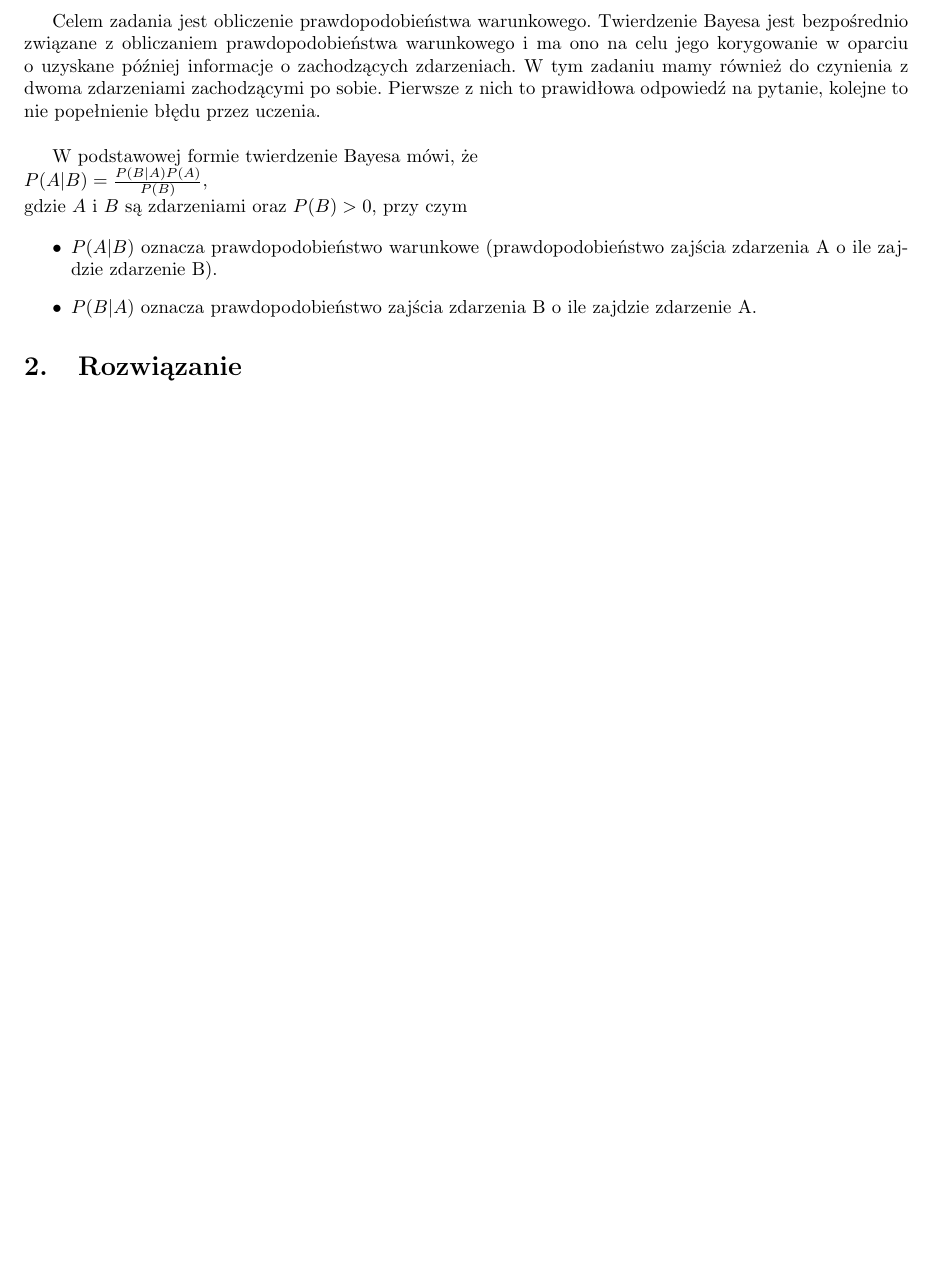
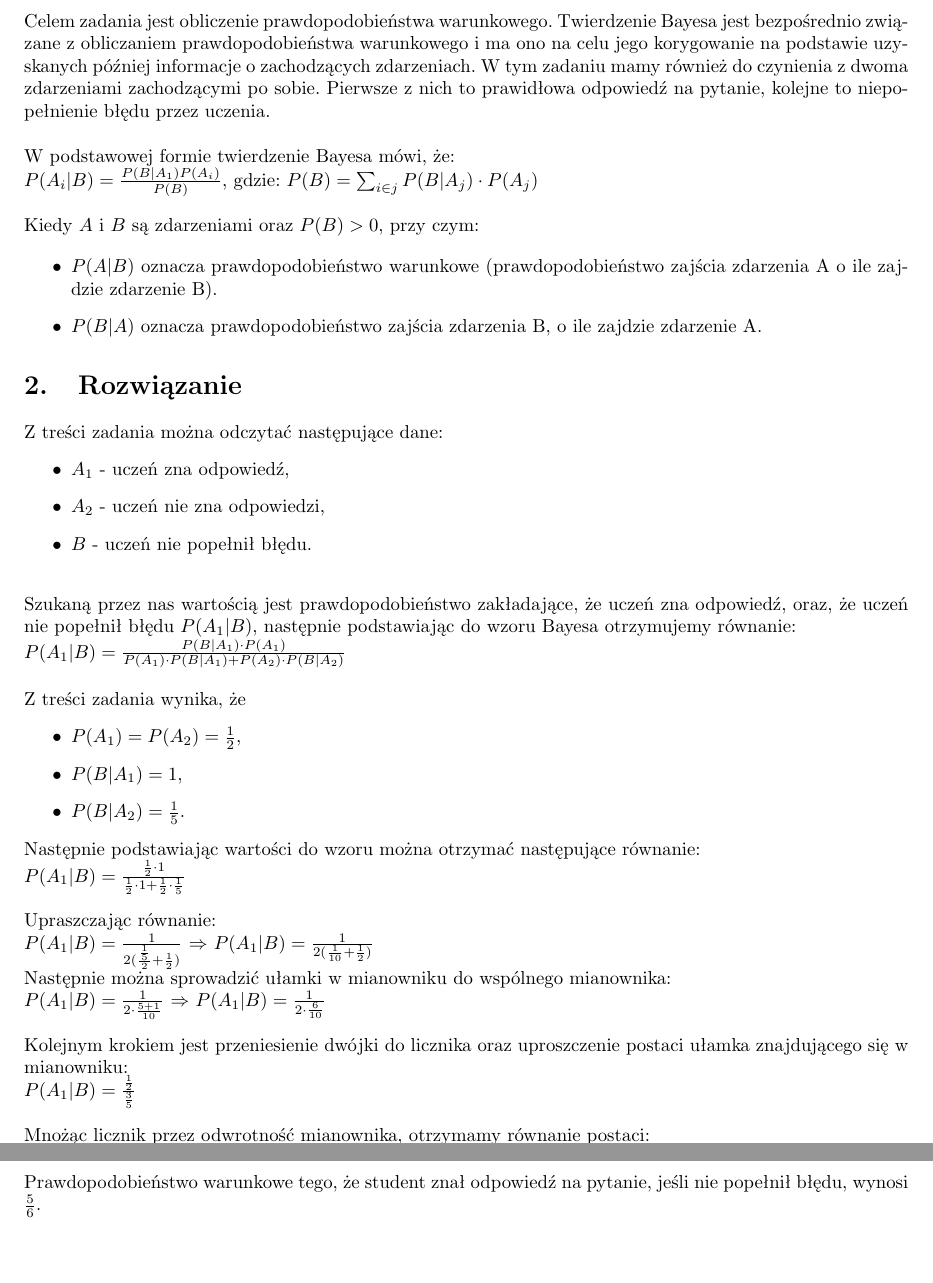
Before and after one commit to Adrixop95/LaTeX-Docs, a LaTeX document (Prezentacja_3_ZAISD/sprawozdanie.tex): part of page 3 of 4 before the commit and two parts of pages 3 and 4 of 4 after it, the two joined at a grey line, cut so that both start at the same text, the shorter picture padded with empty space. Compiled offline with pdfLaTeX.

Commit message:
Sprawozdanie 3 skonczone | ZAiSD

```diff
--- a/Prezentacja_3_ZAISD/sprawozdanie.tex
+++ b/Prezentacja_3_ZAISD/sprawozdanie.tex
@@ -62,26 +62,51 @@
 \newpage
 \pagenumbering{arabic}
 
-\section{Teoria} ~
+\section{Teoria}
 
-Celem zadania jest obliczenie prawdopodobieństwa warunkowego. Twierdzenie Bayesa jest bezpośrednio związane z obliczaniem prawdopodobieństwa warunkowego i ma ono na celu jego korygowanie w oparciu o uzyskane później informacje o zachodzących zdarzeniach. W tym zadaniu mamy również do czynienia z dwoma zdarzeniami zachodzącymi po sobie. Pierwsze z nich to prawidłowa odpowiedź na pytanie, kolejne to nie popełnienie błędu przez uczenia.~\\
-
-W podstawowej formie twierdzenie Bayesa mówi, że
-\\$P(A | B) = \frac{P(B|A)P(A)}{P(B)}$,
-\\gdzie $A$ i $B$ są zdarzeniami oraz $P(B) > 0$, przy czym
+Celem zadania jest obliczenie prawdopodobieństwa warunkowego. Twierdzenie Bayesa jest bezpośrednio związane z obliczaniem prawdopodobieństwa warunkowego i ma ono na celu jego korygowanie na podstawie uzyskanych później informacje o zachodzących zdarzeniach. W tym zadaniu mamy również do czynienia~z~dwoma zdarzeniami zachodzącymi po sobie. Pierwsze z nich to prawidłowa odpowiedź na pytanie, kolejne to niepopełnienie błędu przez uczenia.~\\
+\noindent \\W podstawowej formie twierdzenie Bayesa mówi, że:
+\\$P(A_{i} | B) = \frac{P(B|A_{1})P(A_{i})}{P(B)}$, gdzie: $P(B) = \sum_{i \in j} P(B|A_{j}) \cdot P(A_{j}) $ \\
+\\Kiedy $A$ i $B$ są zdarzeniami oraz $P(B) > 0$, przy czym:
 
 \begin{itemize}
 	\item $P(A|B)$ oznacza prawdopodobieństwo warunkowe (prawdopodobieństwo zajścia zdarzenia A o ile zajdzie zdarzenie B).~
-	\item $P(B|A)$ oznacza prawdopodobieństwo zajścia zdarzenia B o ile zajdzie zdarzenie A.~
+	\item $P(B|A)$ oznacza prawdopodobieństwo zajścia zdarzenia B, o ile zajdzie zdarzenie A.~
 \end{itemize}
 
-\section{Rozwiązanie} ~
+\section{Rozwiązanie}
 
+Z treści zadania można odczytać następujące dane:
+\begin{itemize}
+	\item $A_{1}$ - uczeń zna odpowiedź,
+	\item $A_{2}$ -  uczeń nie zna odpowiedzi,
+	\item $B$ - uczeń nie popełnił błędu.
+\end{itemize}
 
+\bigskip
+\noindent Szukaną przez nas wartością jest prawdopodobieństwo zakładające, że uczeń zna odpowiedź, oraz, że uczeń nie popełnił błędu $P(A_{1}|B)$, następnie podstawiając do wzoru Bayesa otrzymujemy równanie:
+\\$P(A_{1}|B) = \frac{P(B|A_{1}) \cdot P(A_{1})}{P(A_{1}) \cdot P(B|A_{1}) + P(A_{2}) \cdot P(B|A_{2})}$
+
+\bigskip
+\noindent Z treści zadania wynika, że
+\begin{itemize}
+	\item $P(A_{1}) = P(A_{2}) = \frac{1}{2}$,
+	\item $P(B|A_{1}) = 1$,
+	\item $P(B|A_{2}) = \frac{1}{5}$.
+\end{itemize}
+Następnie podstawiając wartości do wzoru można otrzymać następujące równanie:\\
+$P(A_{1}|B) = \frac{\frac{1}{2} \cdot 1}{\frac{1}{2} \cdot 1 + \frac{1}{2} \cdot \frac{1}{5}}$\\
+\\*Upraszczając równanie:
+\\$P(A_{1}|B) = \frac{1}{2(\frac{\frac{1}{5}}{2} + \frac{1}{2})}$ $\Rightarrow$ $P(A_{1}|B) = \frac{1}{2(\frac{1}{10} + \frac{1}{2})}$ \\
+Następnie można sprowadzić ułamki w mianowniku do wspólnego mianownika:
+\\$P(A_{1}|B) = \frac{1}{2\cdot \frac{5+1}{10}}$ $\Rightarrow$ $P(A_{1}|B) = \frac{1}{2 \cdot \frac{6}{10}}$\\
+\\*Kolejnym krokiem jest przeniesienie dwójki do licznika oraz uproszczenie postaci ułamka znajdującego się w mianowniku:
+\\$P(A_{1}|B) = \frac{\frac{1}{2}}{\frac{3}{5}}$\\
+\\*Mnożąc licznik przez odwrotność mianownika, otrzymamy równanie postaci:
+\\$P(A_{1}|B) = \frac{5}{2 \cdot 3}$ $\Rightarrow$ $P(A_{1}|B) = \frac{5}{6}$
 
 \newpage
 
-\section{Odpowiedź} ~
-
-
+\section{Odpowiedź}
+Prawdopodobieństwo warunkowe tego, że student znał odpowiedź na pytanie, jeśli nie popełnił błędu, wynosi $\frac{5}{6}$.
 \end{document}
```
Also changed, not shown: Prezentacja_1_ZAISD/sprawozdanie.pdf, Prezentacja_3_ZAISD/sprawozdanie.pdf.
